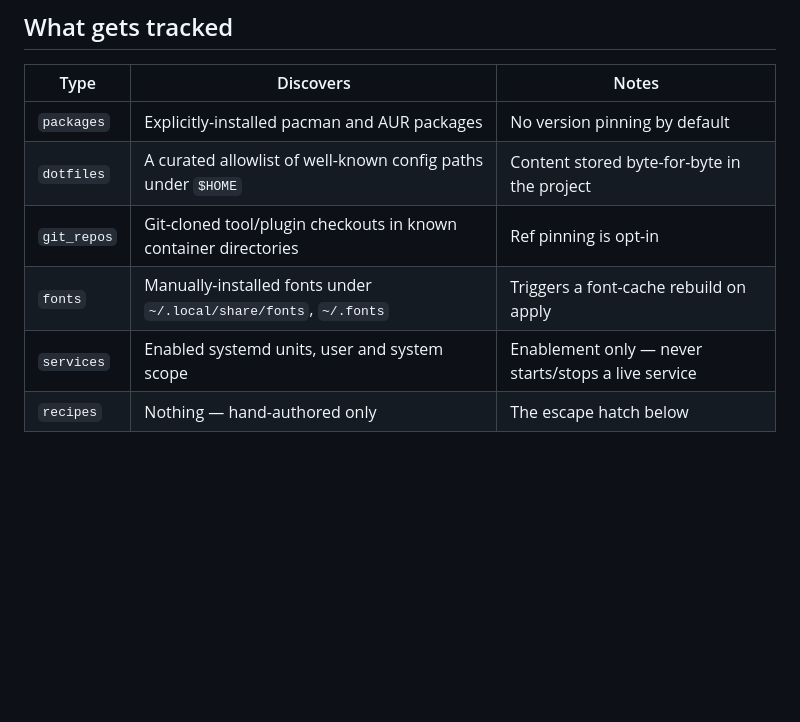
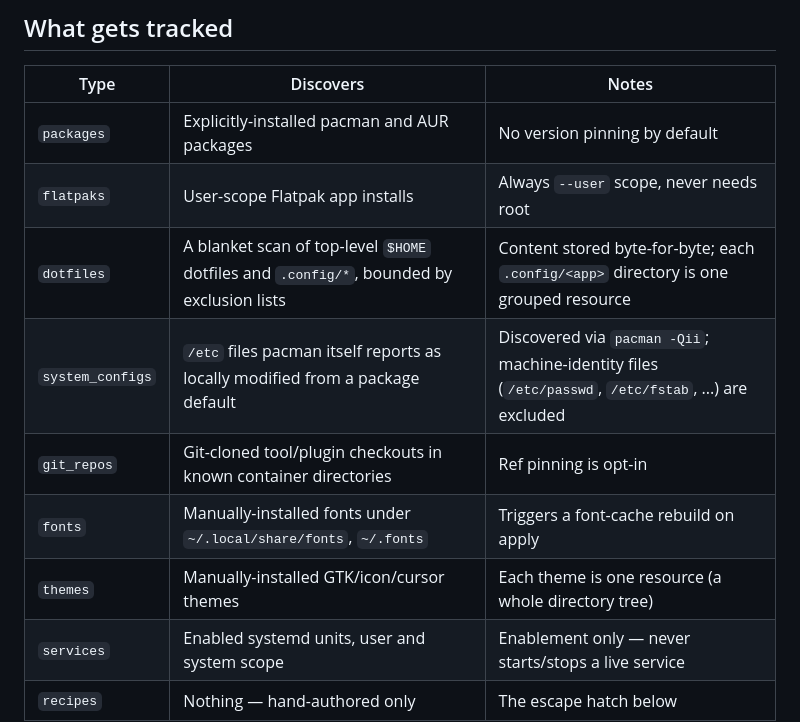
Before and after one commit to jigneshkhatri/envsetup, a Markdown page: README.md, the part around the change. GitHub-like rendering; blank space fills up the shorter version.

Commit message:
Update README's tracked-resources table for the new providers
Adds flatpaks, system_configs, and themes; updates the dotfiles row
to describe the new blanket-scan-with-exclusions model instead of the
retired curated allowlist.

```diff
--- a/README.md
+++ b/README.md
@@ -88,9 +88,12 @@ whether you're reconciling packages, dotfiles, or a systemd unit.
 | Type | Discovers | Notes |
 |---|---|---|
 | `packages` | Explicitly-installed pacman and AUR packages | No version pinning by default |
-| `dotfiles` | A curated allowlist of well-known config paths under `$HOME` | Content stored byte-for-byte in the project |
+| `flatpaks` | User-scope Flatpak app installs | Always `--user` scope, never needs root |
+| `dotfiles` | A blanket scan of top-level `$HOME` dotfiles and `.config/*`, bounded by exclusion lists | Content stored byte-for-byte; each `.config/<app>` directory is one grouped resource |
+| `system_configs` | `/etc` files pacman itself reports as locally modified from a package default | Discovered via `pacman -Qii`; machine-identity files (`/etc/passwd`, `/etc/fstab`, ...) are excluded |
 | `git_repos` | Git-cloned tool/plugin checkouts in known container directories | Ref pinning is opt-in |
 | `fonts` | Manually-installed fonts under `~/.local/share/fonts`, `~/.fonts` | Triggers a font-cache rebuild on apply |
+| `themes` | Manually-installed GTK/icon/cursor themes | Each theme is one resource (a whole directory tree) |
 | `services` | Enabled systemd units, user and system scope | Enablement only — never starts/stops a live service |
 | `recipes` | Nothing — hand-authored only | The escape hatch below |
 
```
